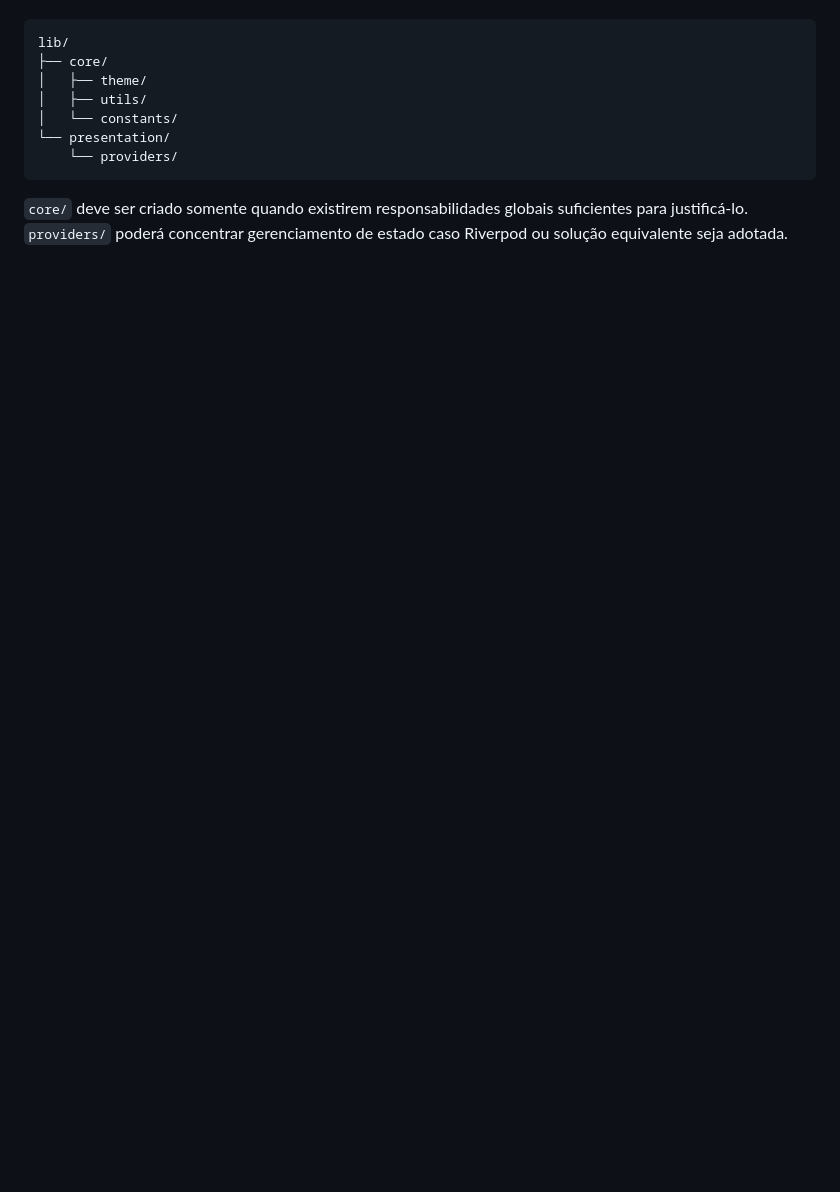
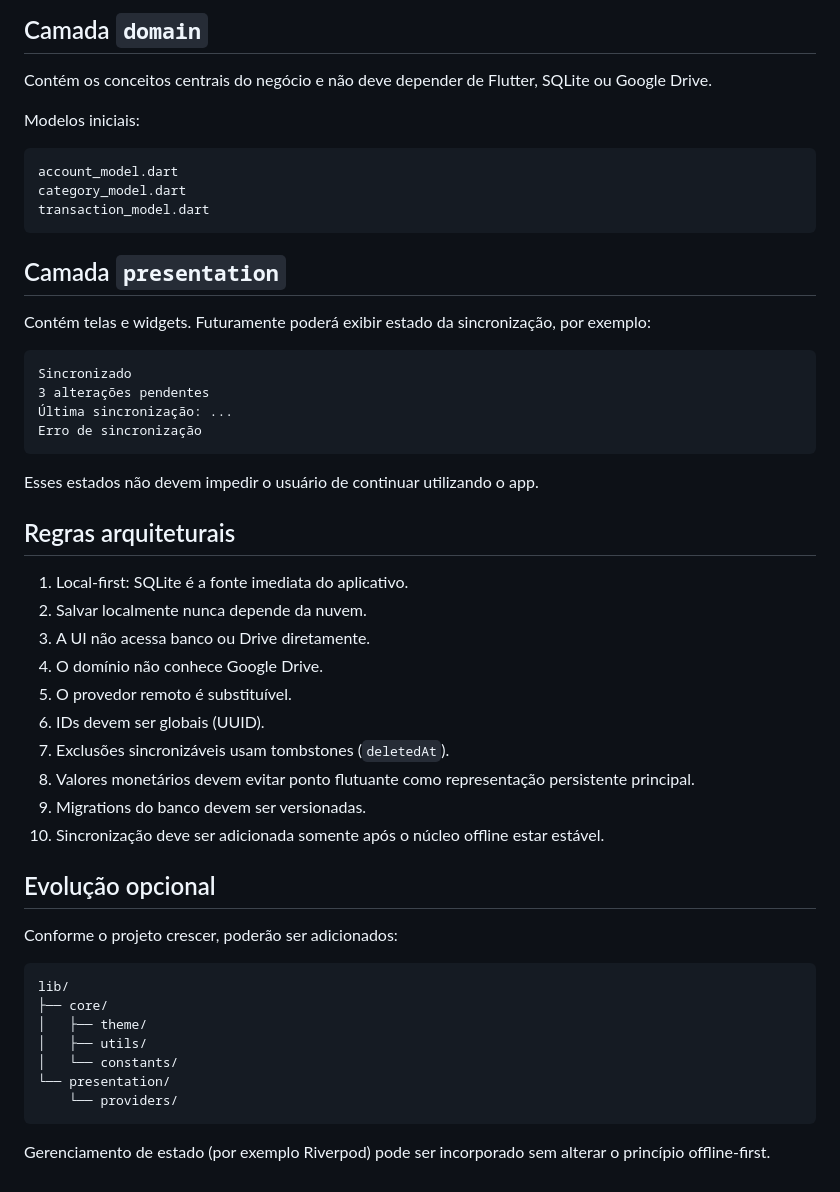
Before and after one commit to LucianoStoll/FinApp, a Markdown page: docs/arquitetura.md, the part around one of its changes. Drawn GitHub-style; blank space fills up the shorter version.

````diff
--- a/docs/arquitetura.md
+++ b/docs/arquitetura.md
@@ -126,3 +111,44 @@ Quando necessário, poderão ser adicionados sem reestruturar todo o projeto:
+## Camada `domain`
+
+Contém os conceitos centrais do negócio e não deve depender de Flutter, SQLite ou Google Drive.
+
+Modelos iniciais:
+
+```text
+account_model.dart
+category_model.dart
+transaction_model.dart
+```
+
+## Camada `presentation`
+
+Contém telas e widgets. Futuramente poderá exibir estado da sincronização, por exemplo:
+
+```text
+Sincronizado
+3 alterações pendentes
+Última sincronização: ...
+Erro de sincronização
+```
+
+Esses estados não devem impedir o usuário de continuar utilizando o app.
+
+## Regras arquiteturais
+
+1. Local-first: SQLite é a fonte imediata do aplicativo.
+2. Salvar localmente nunca depende da nuvem.
+3. A UI não acessa banco ou Drive diretamente.
+4. O domínio não conhece Google Drive.
+5. O provedor remoto é substituível.
+6. IDs devem ser globais (UUID).
+7. Exclusões sincronizáveis usam tombstones (`deletedAt`).
+8. Valores monetários devem evitar ponto flutuante como representação persistente principal.
+9. Migrations do banco devem ser versionadas.
+10. Sincronização deve ser adicionada somente após o núcleo offline estar estável.
+
+## Evolução opcional
+
+Conforme o projeto crescer, poderão ser adicionados:
 
 ```text
 lib/
@@ -134,4 +160,4 @@ lib/
     └── providers/
 ```
 
-`core/` deve ser criado somente quando existirem responsabilidades globais suficientes para justificá-lo. `providers/` poderá concentrar gerenciamento de estado caso Riverpod ou solução equivalente seja adotada.
+Gerenciamento de estado (por exemplo Riverpod) pode ser incorporado sem alterar o princípio offline-first.
````
Also changed, not shown: other parts of docs/arquitetura.md (+76 -91 lines).
